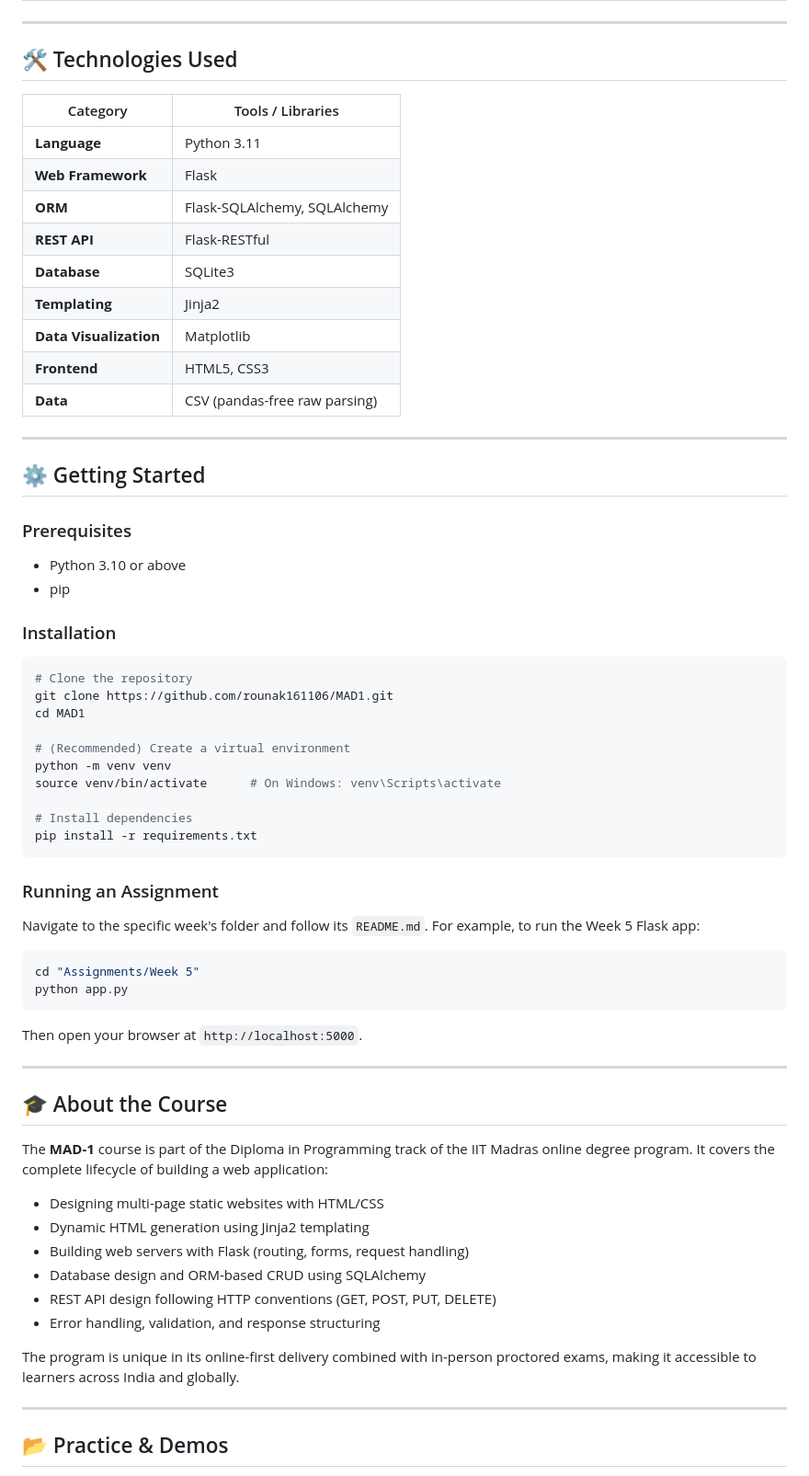
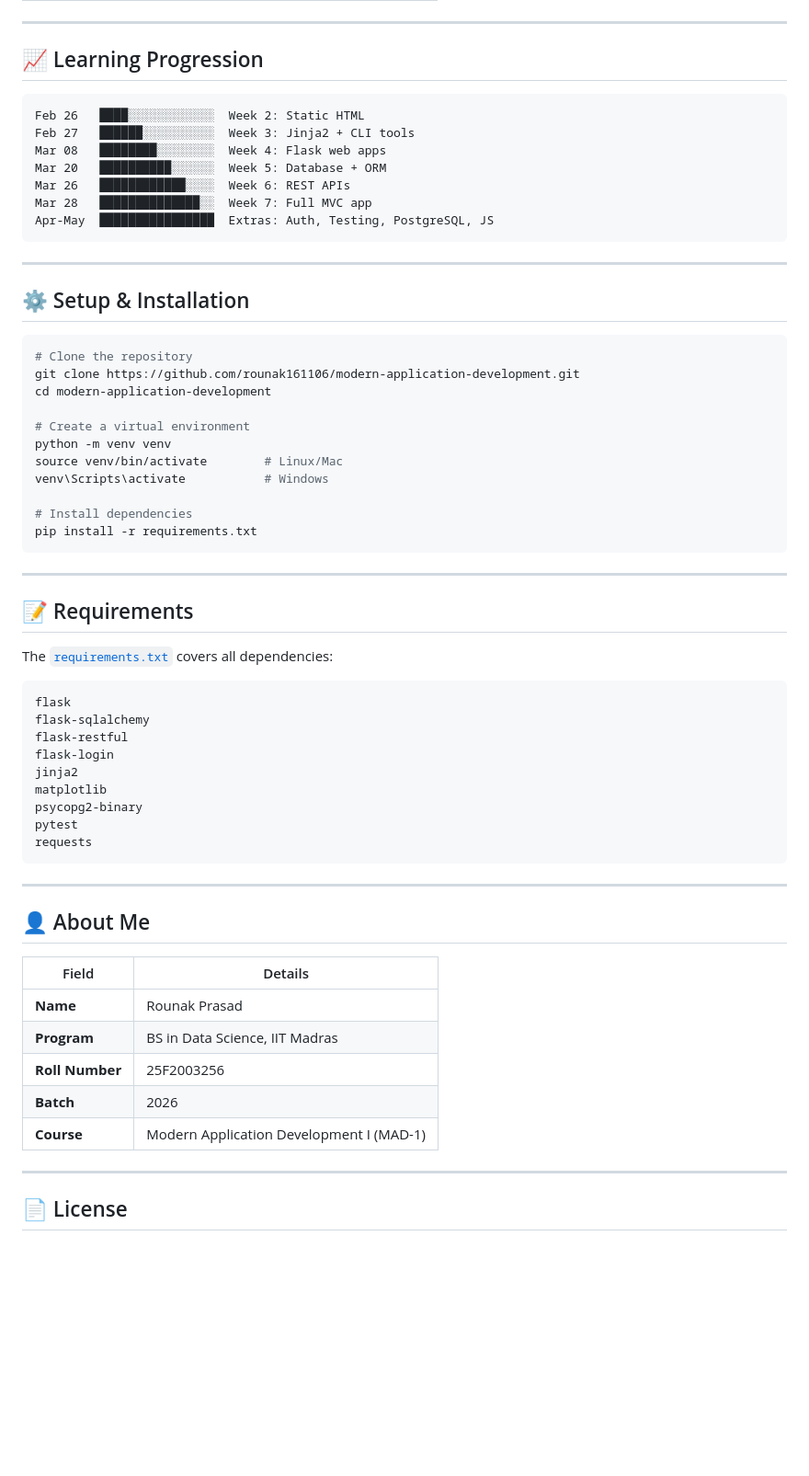
Before and after one commit to rounak161106/modern-application-development, a Markdown page: README.md, the part around one of its changes. Shown at 92% size. Rendered like a GitHub page; blank space fills up the shorter version.

Commit message:
docs: rewrite root README with new structure, learning progression, and setup guide

````diff
--- a/README.md
+++ b/README.md
@@ -72,71 +86,67 @@ MAD-1/
 
 ---
 
-## 🛠️ Technologies Used
+## 📈 Learning Progression
 
-| Category | Tools / Libraries |
-|----------|------------------|
-| **Language** | Python 3.11 |
-| **Web Framework** | Flask |
-| **ORM** | Flask-SQLAlchemy, SQLAlchemy |
-| **REST API** | Flask-RESTful |
-| **Database** | SQLite3 |
-| **Templating** | Jinja2 |
-| **Data Visualization** | Matplotlib |
-| **Frontend** | HTML5, CSS3 |
-| **Data** | CSV (pandas-free raw parsing) |
+```
+Feb 26   ████░░░░░░░░░░░░  Week 2: Static HTML
+Feb 27   ██████░░░░░░░░░░  Week 3: Jinja2 + CLI tools
+Mar 08   ████████░░░░░░░░  Week 4: Flask web apps
+Mar 20   ██████████░░░░░░  Week 5: Database + ORM
+Mar 26   ████████████░░░░  Week 6: REST APIs
+Mar 28   ██████████████░░  Week 7: Full MVC app
+Apr-May  ████████████████  Extras: Auth, Testing, PostgreSQL, JS
+```
 
 ---
 
-## ⚙️ Getting Started
-
-### Prerequisites
-
-- Python 3.10 or above
-- pip
-
-### Installation
+## ⚙️ Setup & Installation
 
 ```bash
 # Clone the repository
-git clone https://github.com/rounak161106/MAD1.git
-cd MAD1
+git clone https://github.com/rounak161106/modern-application-development.git
+cd modern-application-development
 
-# (Recommended) Create a virtual environment
+# Create a virtual environment
 python -m venv venv
-source venv/bin/activate      # On Windows: venv\Scripts\activate
+source venv/bin/activate        # Linux/Mac
+venv\Scripts\activate           # Windows
 
 # Install dependencies
 pip install -r requirements.txt
 ```
 
-### Running an Assignment
+---
 
-Navigate to the specific week's folder and follow its `README.md`. For example, to run the Week 5 Flask app:
+## 📝 Requirements
 
-```bash
-cd "Assignments/Week 5"
-python app.py
+The [`requirements.txt`](./requirements.txt) covers all dependencies:
+
 ```
-
-Then open your browser at `http://localhost:5000`.
+flask
+flask-sqlalchemy
+flask-restful
+flask-login
+jinja2
+matplotlib
+psycopg2-binary
+pytest
+requests
+```
 
 ---
 
-## 🎓 About the Course
+## 👤 About Me
 
-The **MAD-1** course is part of the Diploma in Programming track of the IIT Madras online degree program. It covers the complete lifecycle of building a web application:
-
-- Designing multi-page static websites with HTML/CSS
-- Dynamic HTML generation using Jinja2 templating
-- Building web servers with Flask (routing, forms, request handling)
-- Database design and ORM-based CRUD using SQLAlchemy
-- REST API design following HTTP conventions (GET, POST, PUT, DELETE)
-- Error handling, validation, and response structuring
-
-The program is unique in its online-first delivery combined with in-person proctored exams, making it accessible to learners across India and globally.
+| Field | Details |
+|-------|---------|
+| **Name** | Rounak Prasad |
+| **Program** | BS in Data Science, IIT Madras |
+| **Roll Number** | 25F2003256 |
+| **Batch** | 2026 |
+| **Course** | Modern Application Development I (MAD-1) |
 
 ---
 
-## 📂 Practice & Demos
+## 📄 License
 
````
Also changed, not shown: other parts of README.md (+64 -65 lines).
